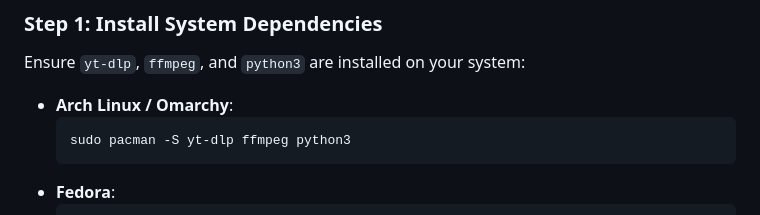
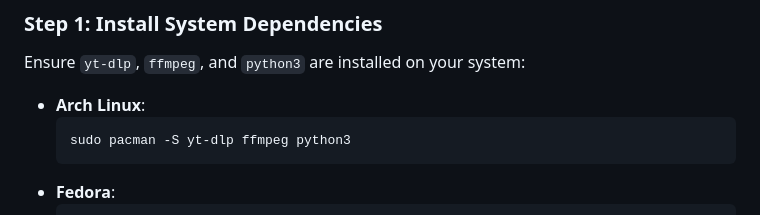
Before and after one commit to PlasmaDrifter/yt-dlp-firefox-extension, a Markdown page: README.md, the part around the change. GitHub-like rendering.

````diff
--- a/README.md
+++ b/README.md
@@ -42,7 +42,7 @@ A lightweight Firefox / Gecko WebExtension and local bridge server that enables
 ### Step 1: Install System Dependencies
 Ensure `yt-dlp`, `ffmpeg`, and `python3` are installed on your system:
 
-* **Arch Linux / Omarchy**:
+* **Arch Linux**:
   ```bash
   sudo pacman -S yt-dlp ffmpeg python3
   ```
````
